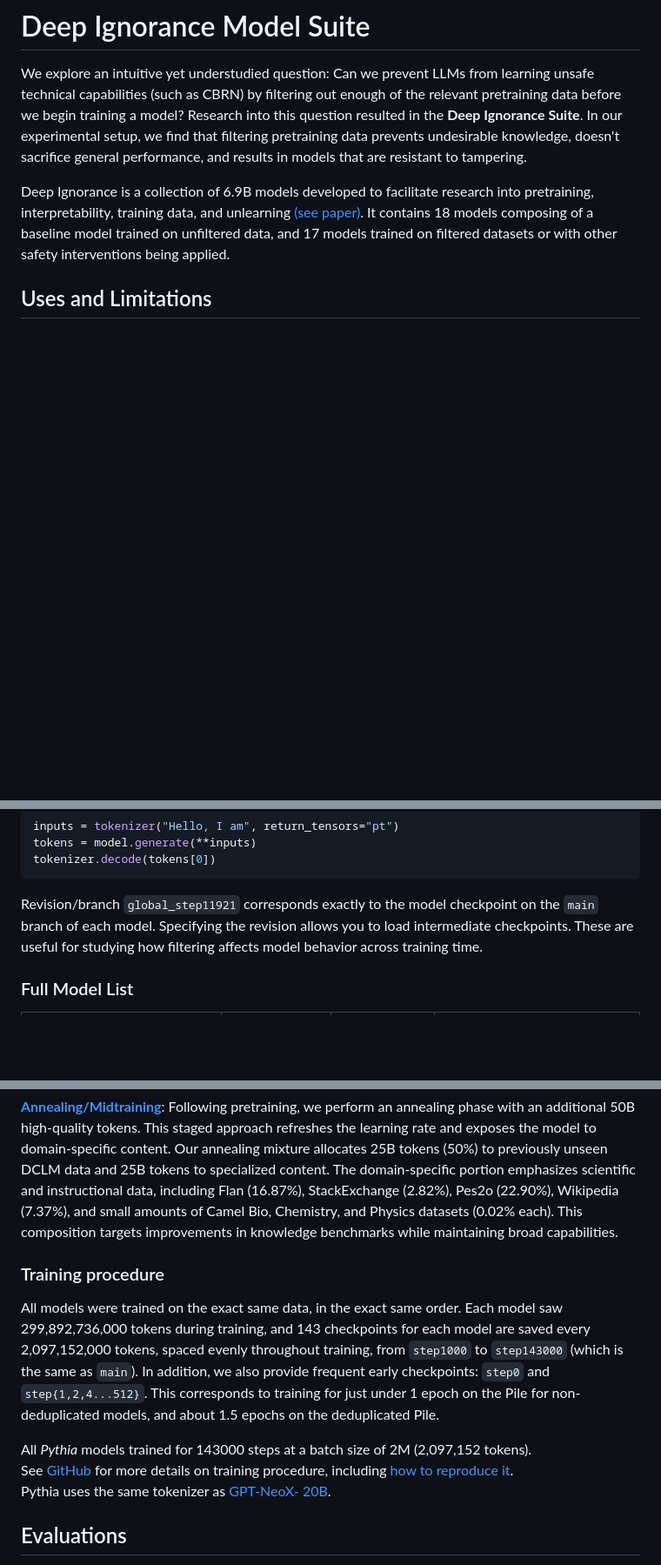
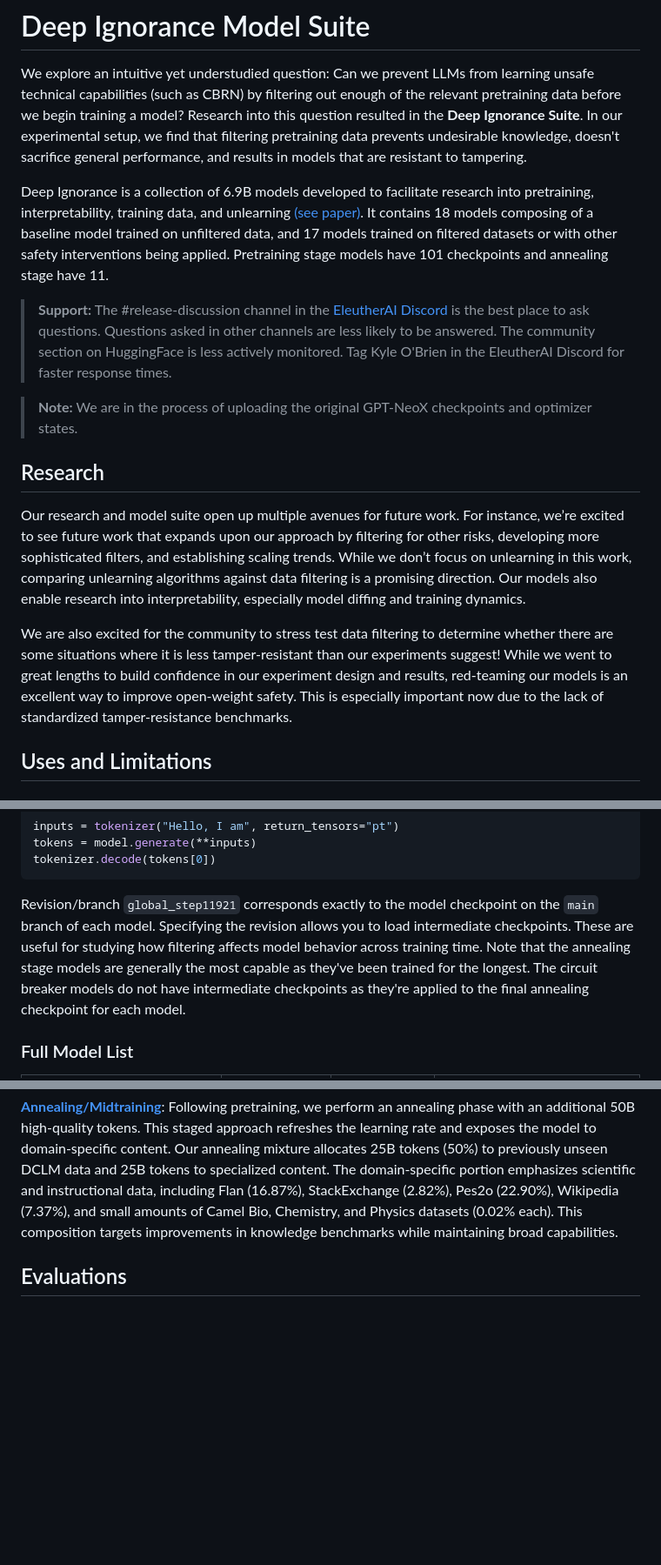
Before and after one commit to FabienRoger/deep-ignorance, a Markdown page: HF_README.md, 3 parts joined by grey strips. Shown: that part at 87% size. Rendered like a GitHub page; blank space fills up the shorter version.

Commit message:
Write rough draft of README

````diff
--- a/HF_README.md
+++ b/HF_README.md
@@ -15,8 +15,22 @@ datasets:
 
 We explore an intuitive yet understudied question: Can we prevent LLMs from learning unsafe technical capabilities (such as CBRN) by filtering out enough of the relevant pretraining data before we begin training a model? Research into this question resulted in the **Deep Ignorance Suite**. In our experimental setup, we find that filtering pretraining data prevents undesirable knowledge, doesn't sacrifice general performance, and results in models that are resistant to tampering.
 
-Deep Ignorance is a collection of 6.9B models developed to facilitate research into pretraining, interpretability, training data, and unlearning [(see paper)](TODO).
-It contains 18 models composing of a baseline model trained on unfiltered data, and 17 models trained on filtered datasets or with other safety interventions being applied.
+Deep Ignorance is a collection of 6.9B models developed to facilitate research into pretraining, interpretability, training data, and unlearning [(see paper)](https://deepignorance.ai). It contains 18 models composing of a baseline model trained on unfiltered data, and 17 models trained on filtered datasets or with other safety interventions being applied. Pretraining stage models have 101 checkpoints and annealing stage have 11.
+
+> **Support:**
+> The #release-discussion channel in the [EleutherAI Discord](https://discord.gg/eleutherai) is the best place to ask questions. Questions asked in other channels are less likely to be answered. The community section on HuggingFace is less actively monitored. Tag Kyle O'Brien in the EleutherAI Discord for faster response times.
+
+> **Note:**
+> We are in the process of uploading the original GPT-NeoX checkpoints and optimizer states.
+
+## Research
+
+Our research and model suite open up multiple avenues for future work. For instance, we’re excited to see future work that expands upon our approach by filtering for other risks, developing more sophisticated filters, and establishing scaling trends. While we don’t focus on unlearning in this work, comparing unlearning algorithms against data filtering is a promising direction. Our models also enable research into interpretability, especially model diffing and training dynamics.
+
+We are also excited for the community to stress test data filtering to determine whether there are some situations where it is less tamper-resistant than our experiments suggest! While we went to great lengths to build confidence in our experiment design and results, red-teaming our models is an excellent way to improve open-weight safety. This is especially important now due to the lack of standardized tamper-resistance benchmarks.
+
+
+
 
 ## Uses and Limitations
 
@@ -51,7 +65,7 @@ tokens = model.generate(**inputs)
 tokenizer.decode(tokens[0])
 ```
 
-Revision/branch `global_step11921` corresponds exactly to the model checkpoint on the `main` branch of each model. Specifying the revision allows you to load intermediate checkpoints. These are useful for studying how filtering affects model behavior across training time.
+Revision/branch `global_step11921` corresponds exactly to the model checkpoint on the `main` branch of each model. Specifying the revision allows you to load intermediate checkpoints. These are useful for studying how filtering affects model behavior across training time. Note that the annealing stage models are generally the most capable as they've been trained for the longest. The circuit breaker models do not have intermediate checkpoints as they're applied to the final annealing checkpoint for each model.
 
 ### Full Model List
 
@@ -99,24 +113,6 @@ All of our models undergo identical pretraining and annealing setups except for
 
 **[Annealing/Midtraining](https://huggingface.co/datasets/EleutherAI/deep-ignorance-annealing-mix)**: Following pretraining, we perform an annealing phase with an additional 50B high-quality tokens. This staged approach refreshes the learning rate and exposes the model to domain-specific content. Our annealing mixture allocates 25B tokens (50%) to previously unseen DCLM data and 25B tokens to specialized content. The domain-specific portion emphasizes scientific and instructional data, including Flan (16.87%), StackExchange (2.82%), Pes2o (22.90%), Wikipedia (7.37%), and small amounts of Camel Bio, Chemistry, and Physics datasets (0.02% each). This composition targets improvements in knowledge benchmarks while maintaining broad capabilities.
 
-### Training procedure
-
-All models were trained on the exact same data, in the exact same order. Each
-model saw 299,892,736,000 tokens during training, and 143 checkpoints for each
-model are saved every 2,097,152,000 tokens, spaced evenly throughout training,
-from `step1000` to `step143000` (which is the same as `main`). In addition, we
-also provide frequent early checkpoints: `step0` and `step{1,2,4...512}`.
-This corresponds to training for just under 1 epoch on the Pile for
-non-deduplicated models, and about 1.5 epochs on the deduplicated Pile.
-
-All *Pythia* models trained for 143000 steps at a batch size
-of 2M (2,097,152 tokens).<br>
-See [GitHub](https://github.com/EleutherAI/pythia) for more details on training
- procedure, including [how to reproduce
- it](https://github.com/EleutherAI/pythia/blob/main/README.md#reproducing-training).<br>
-Pythia uses the same tokenizer as [GPT-NeoX-
-20B](https://huggingface.co/EleutherAI/gpt-neox-20b).
-
 ## Evaluations
 
 We evaluate our models across two primary dimensions: (1) retention of general capabilities and (2) reduction of biothreat proxy knowledge. This dual evaluation approach ensures that our filtering techniques effectively remove unwanted knowledge while preserving beneficial capabilities.
````
Also changed, not shown: other parts of HF_README.md (+13 -2 lines).
